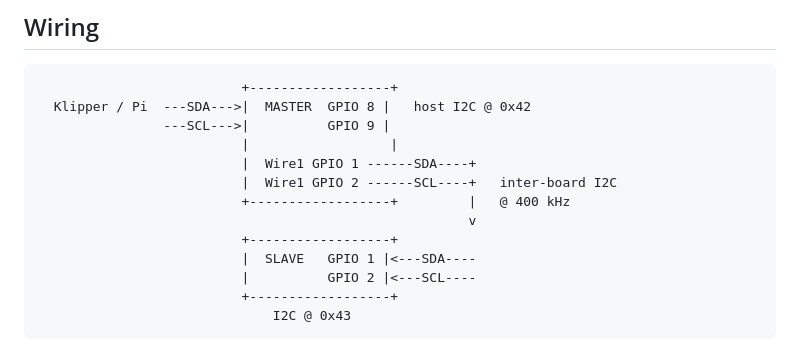
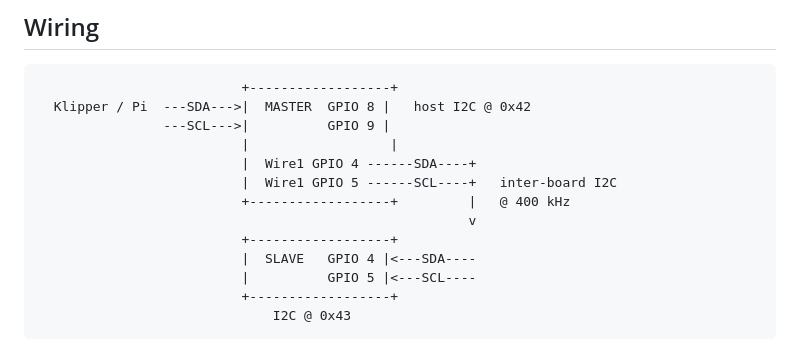
Before and after one commit to celloza/lumehead, a Markdown page: firmware/README.md, the part around the change. GitHub-like rendering.

Commit message:
docs(firmware): update wiring diagram for GPIO 4/5 inter-board I2C

````diff
--- a/firmware/README.md
+++ b/firmware/README.md
@@ -21,13 +21,13 @@ the `firmware/` folder directly in VS Code.
   Klipper / Pi  ---SDA--->|  MASTER  GPIO 8 |   host I2C @ 0x42
                 ---SCL--->|          GPIO 9 |
                           |                  |
-                          |  Wire1 GPIO 1 ------SDA----+
-                          |  Wire1 GPIO 2 ------SCL----+   inter-board I2C
+                          |  Wire1 GPIO 4 ------SDA----+
+                          |  Wire1 GPIO 5 ------SCL----+   inter-board I2C
                           +------------------+         |   @ 400 kHz
                                                        v
                           +------------------+
-                          |  SLAVE   GPIO 1 |<---SDA----
-                          |          GPIO 2 |<---SCL----
+                          |  SLAVE   GPIO 4 |<---SDA----
+                          |          GPIO 5 |<---SCL----
                           +------------------+
                               I2C @ 0x43
 ```
````
